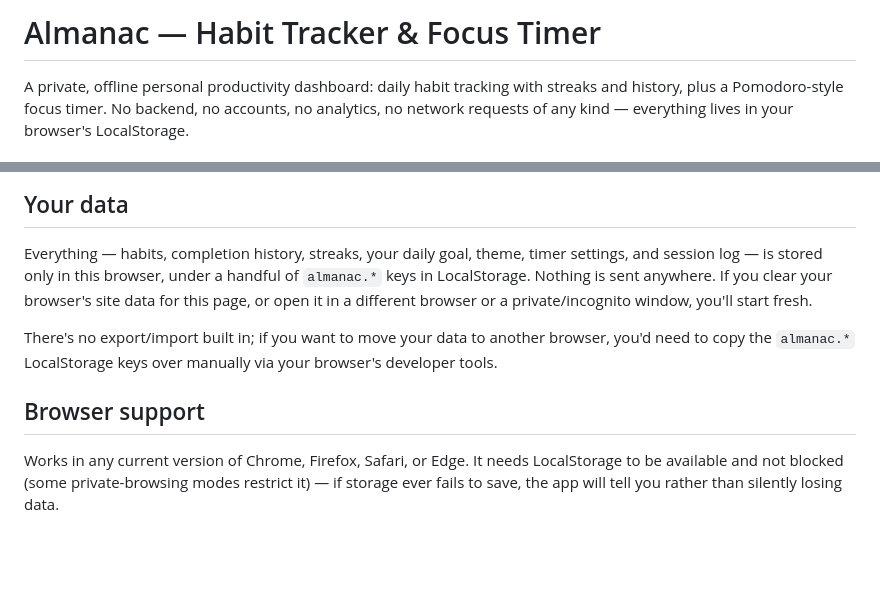
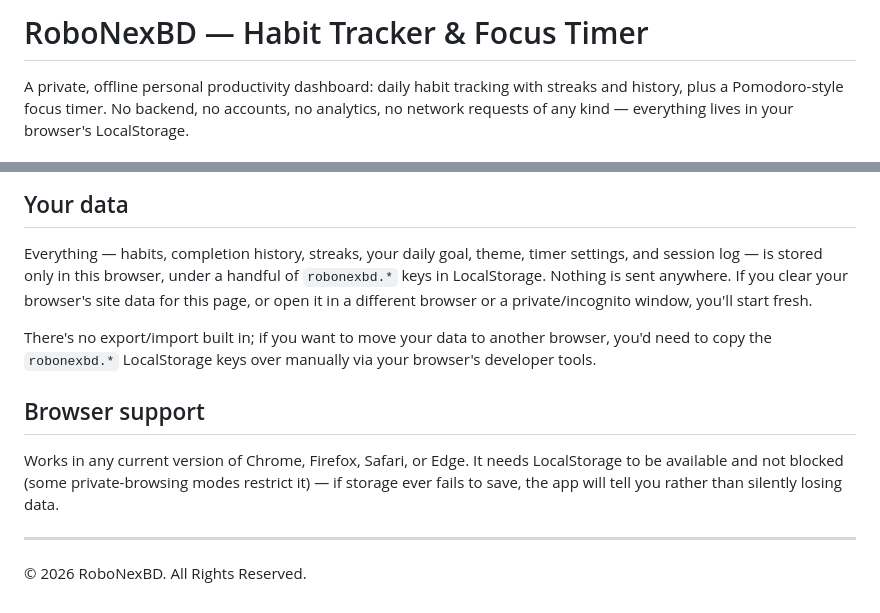
Before and after one commit to ahsanul-mahbub/habit-tracker, a Markdown page: habit-tracker/README.md, 2 parts joined by grey strips. Rendered like a GitHub page; blank space fills up the shorter version.

```diff
--- a/habit-tracker/README.md
+++ b/habit-tracker/README.md
@@ -1,4 +1,4 @@
-# Almanac — Habit Tracker & Focus Timer
+# RoboNexBD — Habit Tracker & Focus Timer
 
 A private, offline personal productivity dashboard: daily habit tracking with
 streaks and history, plus a Pomodoro-style focus timer. No backend, no
@@ -75,12 +75,12 @@ choice is remembered, same as everything else.
 
 Everything — habits, completion history, streaks, your daily goal, theme,
 timer settings, and session log — is stored only in this browser, under a
-handful of `almanac.*` keys in LocalStorage. Nothing is sent anywhere. If you
+handful of `robonexbd.*` keys in LocalStorage. Nothing is sent anywhere. If you
 clear your browser's site data for this page, or open it in a different
 browser or a private/incognito window, you'll start fresh.
 
 There's no export/import built in; if you want to move your data to another
-browser, you'd need to copy the `almanac.*` LocalStorage keys over manually
+browser, you'd need to copy the `robonexbd.*` LocalStorage keys over manually
 via your browser's developer tools.
 
 ## Browser support
@@ -89,3 +89,7 @@ Works in any current version of Chrome, Firefox, Safari, or Edge. It needs
 LocalStorage to be available and not blocked (some private-browsing modes
 restrict it) — if storage ever fails to save, the app will tell you rather
 than silently losing data.
+
+---
+
+© 2026 RoboNexBD. All Rights Reserved.
```
